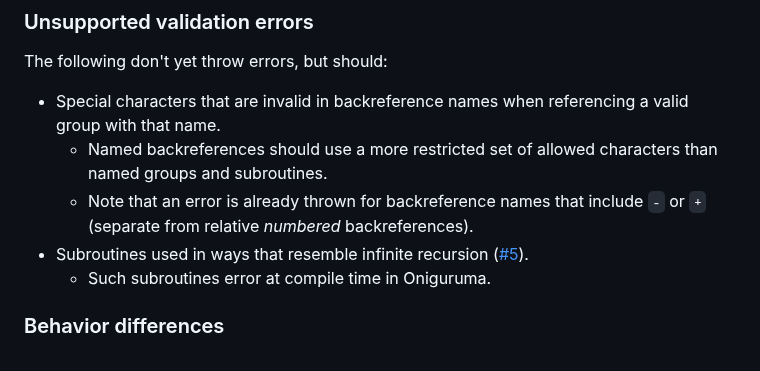
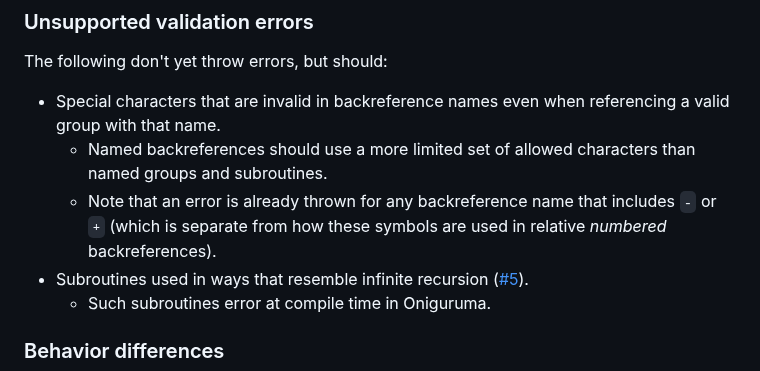
Before and after one commit to slevithan/oniguruma-parser, a Markdown page: README.md, the part around the change. GitHub-like rendering.

Commit message:
Readme tweaks

```diff
--- a/README.md
+++ b/README.md
@@ -122,9 +122,9 @@ This library currently treats it as an error if a numbered backreference comes b
 
 The following don't yet throw errors, but should:
 
-- Special characters that are invalid in backreference names when referencing a valid group with that name.
-  - Named backreferences should use a more restricted set of allowed characters than named groups and subroutines.
-  - Note that an error is already thrown for backreference names that include `-` or `+` (separate from relative *numbered* backreferences).
+- Special characters that are invalid in backreference names even when referencing a valid group with that name.
+  - Named backreferences should use a more limited set of allowed characters than named groups and subroutines.
+  - Note that an error is already thrown for any backreference name that includes `-` or `+` (which is separate from how these symbols are used in relative *numbered* backreferences).
 - Subroutines used in ways that resemble infinite recursion ([#5](https://github.com/slevithan/oniguruma-parser/issues/5)).
   - Such subroutines error at compile time in Oniguruma.
 
```
